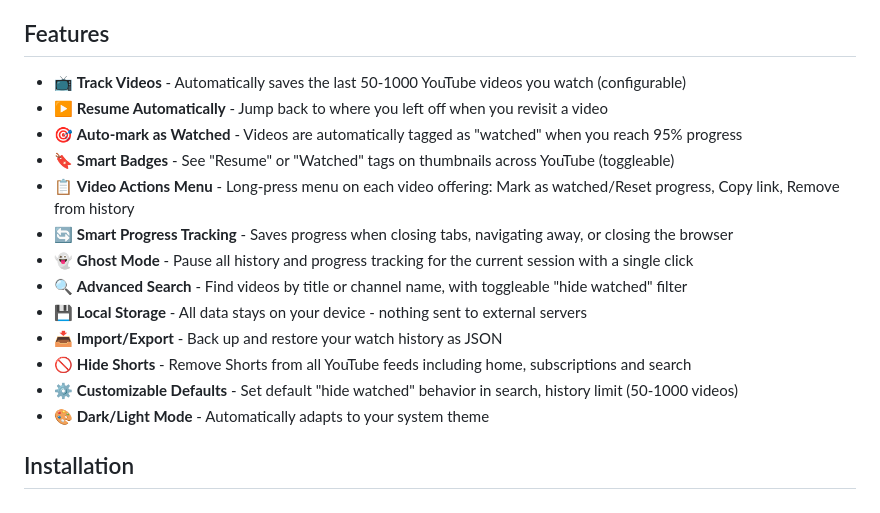
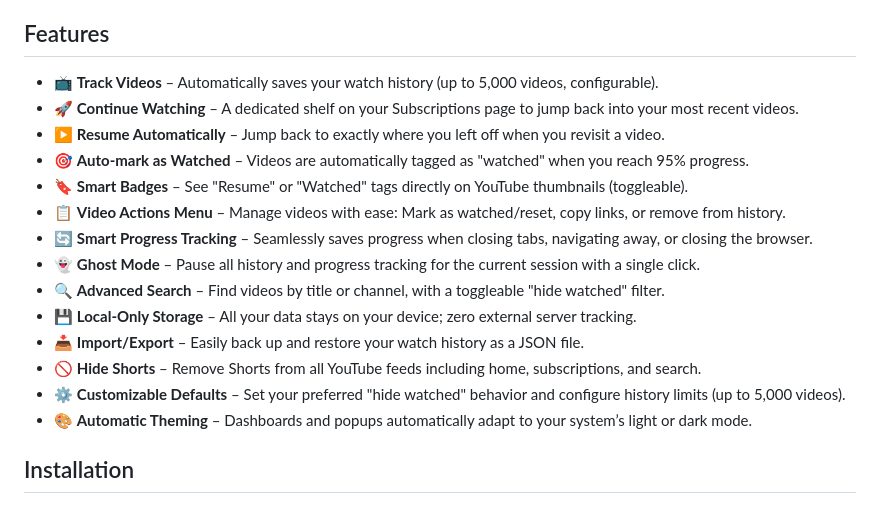
Before and after one commit to GeorgeElliott/yt-watch-history, a Markdown page: README.md, the part around the change. GitHub-like rendering.

Commit message:
Update readme for v1.2.5

```diff
--- a/README.md
+++ b/README.md
@@ -11,19 +11,21 @@ A lightweight browser extension that tracks your YouTube watch history locally a
 
 ## Features
 
-- 📺 **Track Videos** - Automatically saves the last 50-1000 YouTube videos you watch (configurable)
-- ▶️ **Resume Automatically** - Jump back to where you left off when you revisit a video
-- 🎯 **Auto-mark as Watched** - Videos are automatically tagged as "watched" when you reach 95% progress
-- 🔖 **Smart Badges** - See "Resume" or "Watched" tags on thumbnails across YouTube (toggleable)
-- 📋 **Video Actions Menu** - Long-press menu on each video offering: Mark as watched/Reset progress, Copy link, Remove from history
-- 🔄 **Smart Progress Tracking** - Saves progress when closing tabs, navigating away, or closing the browser
-- 👻 **Ghost Mode** - Pause all history and progress tracking for the current session with a single click
-- 🔍 **Advanced Search** - Find videos by title or channel name, with toggleable "hide watched" filter
-- 💾 **Local Storage** - All data stays on your device - nothing sent to external servers
-- 📥 **Import/Export** - Back up and restore your watch history as JSON
-- 🚫 **Hide Shorts** - Remove Shorts from all YouTube feeds including home, subscriptions and search
-- ⚙️ **Customizable Defaults** - Set default "hide watched" behavior in search, history limit (50-1000 videos)
-- 🎨 **Dark/Light Mode** - Automatically adapts to your system theme
+* 📺 **Track Videos** – Automatically saves your watch history (up to 5,000 videos, configurable).
+* 🚀 **Continue Watching** – A dedicated shelf on your Subscriptions page to jump back into your most recent videos.
+* ▶️ **Resume Automatically** – Jump back to exactly where you left off when you revisit a video.
+* 🎯 **Auto-mark as Watched** – Videos are automatically tagged as "watched" when you reach 95% progress.
+* 🔖 **Smart Badges** – See "Resume" or "Watched" tags directly on YouTube thumbnails (toggleable).
+* 📋 **Video Actions Menu** – Manage videos with ease: Mark as watched/reset, copy links, or remove from history.
+* 🔄 **Smart Progress Tracking** – Seamlessly saves progress when closing tabs, navigating away, or closing the browser.
+* 👻 **Ghost Mode** – Pause all history and progress tracking for the current session with a single click.
+* 🔍 **Advanced Search** – Find videos by title or channel, with a toggleable "hide watched" filter.
+* 💾 **Local-Only Storage** – All your data stays on your device; zero external server tracking.
+* 📥 **Import/Export** – Easily back up and restore your watch history as a JSON file.
+* 🚫 **Hide Shorts** – Remove Shorts from all YouTube feeds including home, subscriptions, and search.
+* ⚙️ **Customizable Defaults** – Set your preferred "hide watched" behavior and configure history limits (up to 5,000 videos).
+* 🎨 **Automatic Theming** – Dashboards and popups automatically adapt to your system’s light or dark mode.
+
 ## Installation
 
 ### From Chrome Web Store
```
